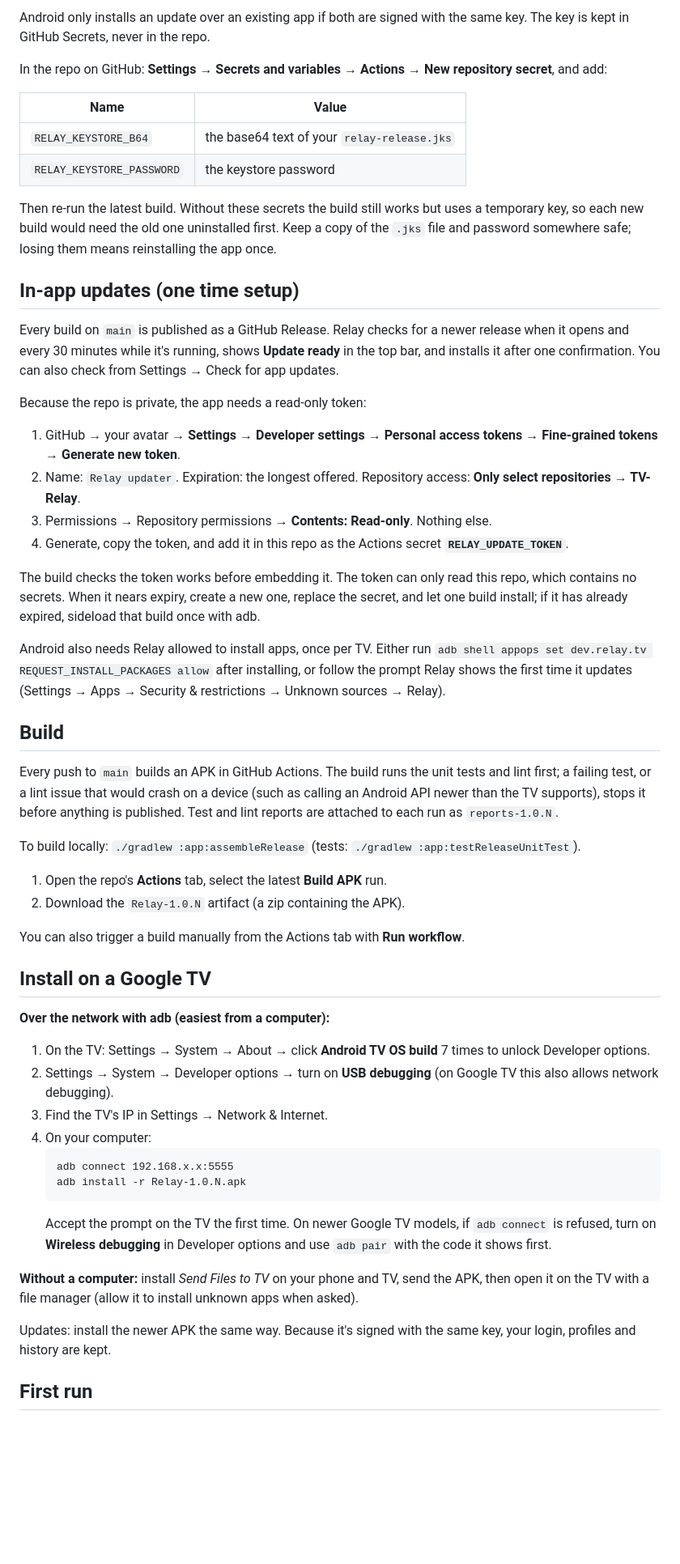
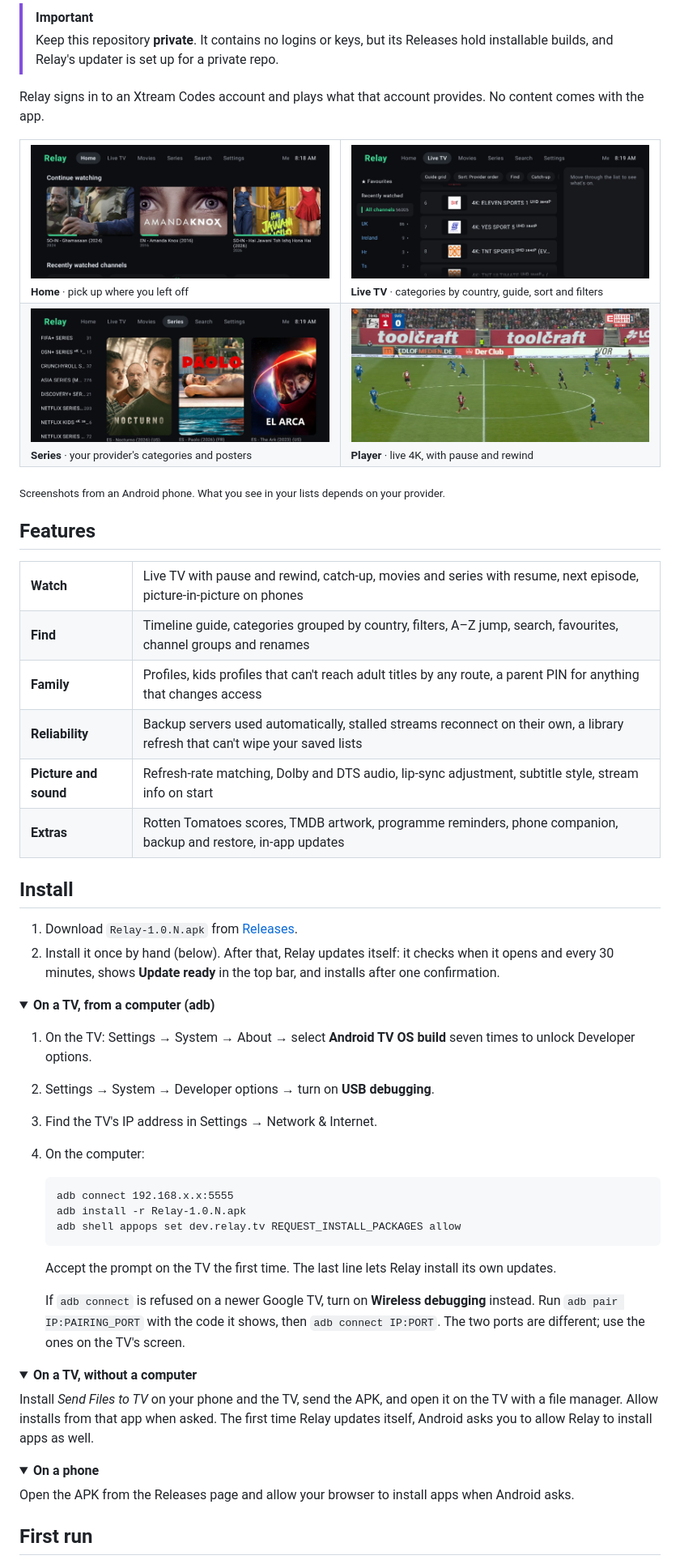
Before and after one commit to ghoshs89/TV-Relay, a Markdown page: README.md, the part around one of its changes. Shown at 81% size. Drawn GitHub-style; pictures changed too: docs/screenshots/home.jpg (added), docs/screenshots/live-tv.jpg (added), docs/screenshots/player.jpg (added); folded sections open; blank space fills up the shorter version.

````diff
--- a/README.md
+++ b/README.md
@@ -8,55 +21,65 @@ Keep this repository private. Your IPTV login is never stored in the repo; you e
 
-Android only installs an update over an existing app if both are signed with the same key. The key is kept in GitHub Secrets, never in the repo.
+> [!IMPORTANT]
+> Keep this repository **private**. It contains no logins or keys, but its Releases hold installable builds, and Relay's updater is set up for a private repo.
 
-In the repo on GitHub: **Settings → Secrets and variables → Actions → New repository secret**, and add:
+Relay signs in to an Xtream Codes account and plays what that account provides. No content comes with the app.
 
-| Name | Value |
-|---|---|
-| `RELAY_KEYSTORE_B64` | the base64 text of your `relay-release.jks` |
-| `RELAY_KEYSTORE_PASSWORD` | the keystore password |
+<table>
+  <tr>
+    <td width="50%"><a href="docs/screenshots/home.jpg"><img src="docs/screenshots/home.jpg" alt="Home: Continue watching with progress bars, then recently watched channels"></a><br><sub><b>Home</b> · pick up where you left off</sub></td>
+    <td width="50%"><a href="docs/screenshots/live-tv.jpg"><img src="docs/screenshots/live-tv.jpg" alt="Live TV: categories grouped by country, the channel list, and the toolbar with Guide grid, Sort, Find and Catch-up"></a><br><sub><b>Live TV</b> · categories by country, guide, sort and filters</sub></td>
+  </tr>
+  <tr>
+    <td width="50%"><a href="docs/screenshots/series.jpg"><img src="docs/screenshots/series.jpg" alt="Series: provider categories on the left and posters on the right"></a><br><sub><b>Series</b> · your provider's categories and posters</sub></td>
+    <td width="50%"><a href="docs/screenshots/player.jpg"><img src="docs/screenshots/player.jpg" alt="The player showing a live 4K football match"></a><br><sub><b>Player</b> · live 4K, with pause and rewind</sub></td>
+  </tr>
+</table>
 
-Then re-run the latest build. Without these secrets the build still works but uses a temporary key, so each new build would need the old one uninstalled first. Keep a copy of the `.jks` file and password somewhere safe; losing them means reinstalling the app once.
+<sub>Screenshots from an Android phone. What you see in your lists depends on your provider.</sub>
 
-## In-app updates (one time setup)
+## Features
 
-Every build on `main` is published as a GitHub Release. Relay checks for a newer release when it opens and every 30 minutes while it's running, shows **Update ready** in the top bar, and installs it after one confirmation. You can also check from Settings → Check for app updates.
+<table>
+  <tr><td><b>Watch</b></td><td>Live TV with pause and rewind, catch-up, movies and series with resume, next episode, picture-in-picture on phones</td></tr>
+  <tr><td><b>Find</b></td><td>Timeline guide, categories grouped by country, filters, A–Z jump, search, favourites, channel groups and renames</td></tr>
+  <tr><td><b>Family</b></td><td>Profiles, kids profiles that can't reach adult titles by any route, a parent PIN for anything that changes access</td></tr>
+  <tr><td><b>Reliability</b></td><td>Backup servers used automatically, stalled streams reconnect on their own, a library refresh that can't wipe your saved lists</td></tr>
+  <tr><td><b>Picture and sound</b></td><td>Refresh-rate matching, Dolby and DTS audio, lip-sync adjustment, subtitle style, stream info on start</td></tr>
+  <tr><td><b>Extras</b></td><td>Rotten Tomatoes scores, TMDB artwork, programme reminders, phone companion, backup and restore, in-app updates</td></tr>
+</table>
 
-Because the repo is private, the app needs a read-only token:
+## Install
 
-1. GitHub → your avatar → **Settings → Developer settings → Personal access tokens → Fine-grained tokens → Generate new token**.
-2. Name: `Relay updater`. Expiration: the longest offered. Repository access: **Only select repositories → TV-Relay**.
-3. Permissions → Repository permissions → **Contents: Read-only**. Nothing else.
-4. Generate, copy the token, and add it in this repo as the Actions secret **`RELAY_UPDATE_TOKEN`**.
+1. Download `Relay-1.0.N.apk` from [Releases](https://github.com/ghoshs89/TV-Relay/releases/latest).
+2. Install it once by hand (below). After that, Relay updates itself: it checks when it opens and every 30 minutes, shows **Update ready** in the top bar, and installs after one confirmation.
 
-The build checks the token works before embedding it. The token can only read this repo, which contains no secrets. When it nears expiry, create a new one, replace the secret, and let one build install; if it has already expired, sideload that build once with adb.
+<details>
+<summary><b>On a TV, from a computer (adb)</b></summary>
 
-Android also needs Relay allowed to install apps, once per TV. Either run `adb shell appops set dev.relay.tv REQUEST_INSTALL_PACKAGES allow` after installing, or follow the prompt Relay shows the first time it updates (Settings → Apps → Security & restrictions → Unknown sources → Relay).
-
-## Build
-
-Every push to `main` builds an APK in GitHub Actions. The build runs the unit tests and lint first; a failing test, or a lint issue that would crash on a device (such as calling an Android API newer than the TV supports), stops it before anything is published. Test and lint reports are attached to each run as `reports-1.0.N`.
-
-To build locally: `./gradlew :app:assembleRelease` (tests: `./gradlew :app:testReleaseUnitTest`).
-
-1. Open the repo's **Actions** tab, select the latest **Build APK** run.
-2. Download the `Relay-1.0.N` artifact (a zip containing the APK).
-
-You can also trigger a build manually from the Actions tab with **Run workflow**.
-
-## Install on a Google TV
-
-**Over the network with adb (easiest from a computer):**
-
-1. On the TV: Settings → System → About → click **Android TV OS build** 7 times to unlock Developer options.
-2. Settings → System → Developer options → turn on **USB debugging** (on Google TV this also allows network debugging).
-3. Find the TV's IP in Settings → Network & Internet.
-4. On your computer:
+1. On the TV: Settings → System → About → select **Android TV OS build** seven times to unlock Developer options.
+2. Settings → System → Developer options → turn on **USB debugging**.
+3. Find the TV's IP address in Settings → Network & Internet.
+4. On the computer:
    ```
    adb connect 192.168.x.x:5555
    adb install -r Relay-1.0.N.apk
+   adb shell appops set dev.relay.tv REQUEST_INSTALL_PACKAGES allow
    ```
-   Accept the prompt on the TV the first time. On newer Google TV models, if `adb connect` is refused, turn on **Wireless debugging** in Developer options and use `adb pair` with the code it shows first.
+   Accept the prompt on the TV the first time. The last line lets Relay install its own updates.
 
-**Without a computer:** install *Send Files to TV* on your phone and TV, send the APK, then open it on the TV with a file manager (allow it to install unknown apps when asked).
+   If `adb connect` is refused on a newer Google TV, turn on **Wireless debugging** instead. Run `adb pair IP:PAIRING_PORT` with the code it shows, then `adb connect IP:PORT`. The two ports are different; use the ones on the TV's screen.
 
-Updates: install the newer APK the same way. Because it's signed with the same key, your login, profiles and history are kept.
+</details>
+
+<details>
+<summary><b>On a TV, without a computer</b></summary>
+
+Install *Send Files to TV* on your phone and the TV, send the APK, and open it on the TV with a file manager. Allow installs from that app when asked. The first time Relay updates itself, Android asks you to allow Relay to install apps as well.
+
+</details>
+
+<details>
+<summary><b>On a phone</b></summary>
+
+Open the APK from the Releases page and allow your browser to install apps when Android asks.
+
````
Also changed, not shown: other parts of README.md (+178 -54 lines), docs/banner.png (added), 2 other files.
